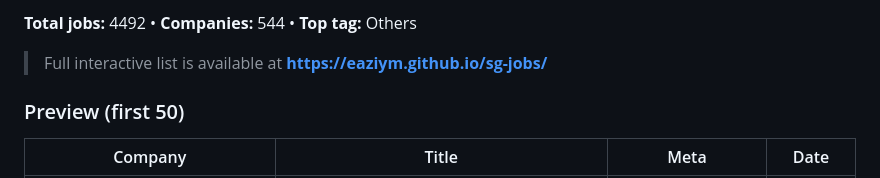
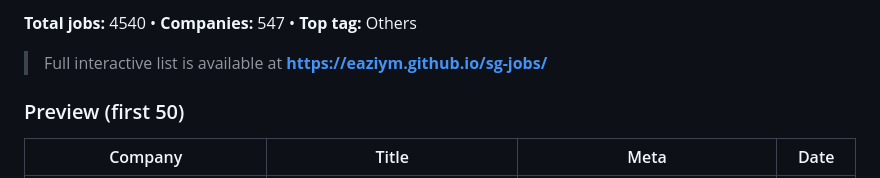
Before and after one commit to eaziym/sg-jobs, a Markdown page: docs/README.md, the part around one of its changes. Drawn GitHub-style.

Commit message:
Update README preview 2026-02-15

```diff
--- a/docs/README.md
+++ b/docs/README.md
@@ -4,5 +4,5 @@ _Last updated: 2026-02-12_
 
-**Total jobs:** 4492 • **Companies:** 544 • **Top tag:** Others
+**Total jobs:** 4540 • **Companies:** 547 • **Top tag:** Others
 
 > Full interactive list is available at **https://eaziym.github.io/sg-jobs/**
 
```
Also changed, not shown: other parts of docs/README.md (+51 -51 lines).
